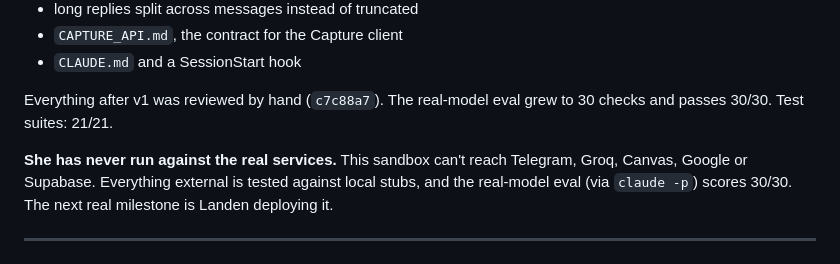
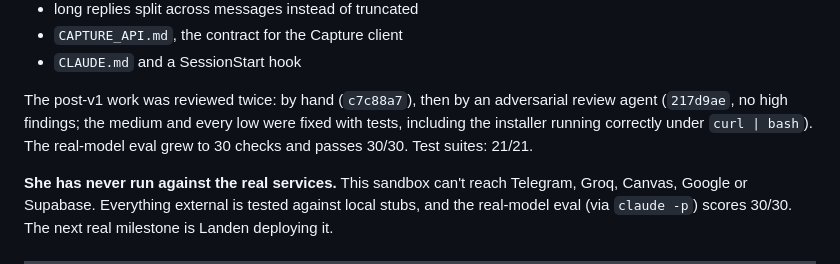
Before and after one commit to landenm999-coder/sloane, a Markdown page: HANDOFF.md, the part around the change. GitHub-like rendering.

Commit message:
HANDOFF: second post-v1 review recorded
Co-Authored-By: Claude Opus 5.5 <noreply@anthropic.com>
Claude-Session: https://claude.ai/code/session_013ugyVe23886DCCJutXfYtW

```diff
--- a/HANDOFF.md
+++ b/HANDOFF.md
@@ -37,7 +37,7 @@ fixed with regression tests. The third found nothing high or medium.
 - `CAPTURE_API.md`, the contract for the Capture client
 - `CLAUDE.md` and a SessionStart hook
 
-Everything after v1 was reviewed by hand (`c7c88a7`). The real-model eval grew to 30 checks and passes 30/30.
+The post-v1 work was reviewed twice: by hand (`c7c88a7`), then by an adversarial review agent (`217d9ae`, no high findings; the medium and every low were fixed with tests, including the installer running correctly under `curl | bash`). The real-model eval grew to 30 checks and passes 30/30.
 Test suites: 21/21.
 
 **She has never run against the real services.** This sandbox can't reach Telegram, Groq, Canvas, Google or
```
